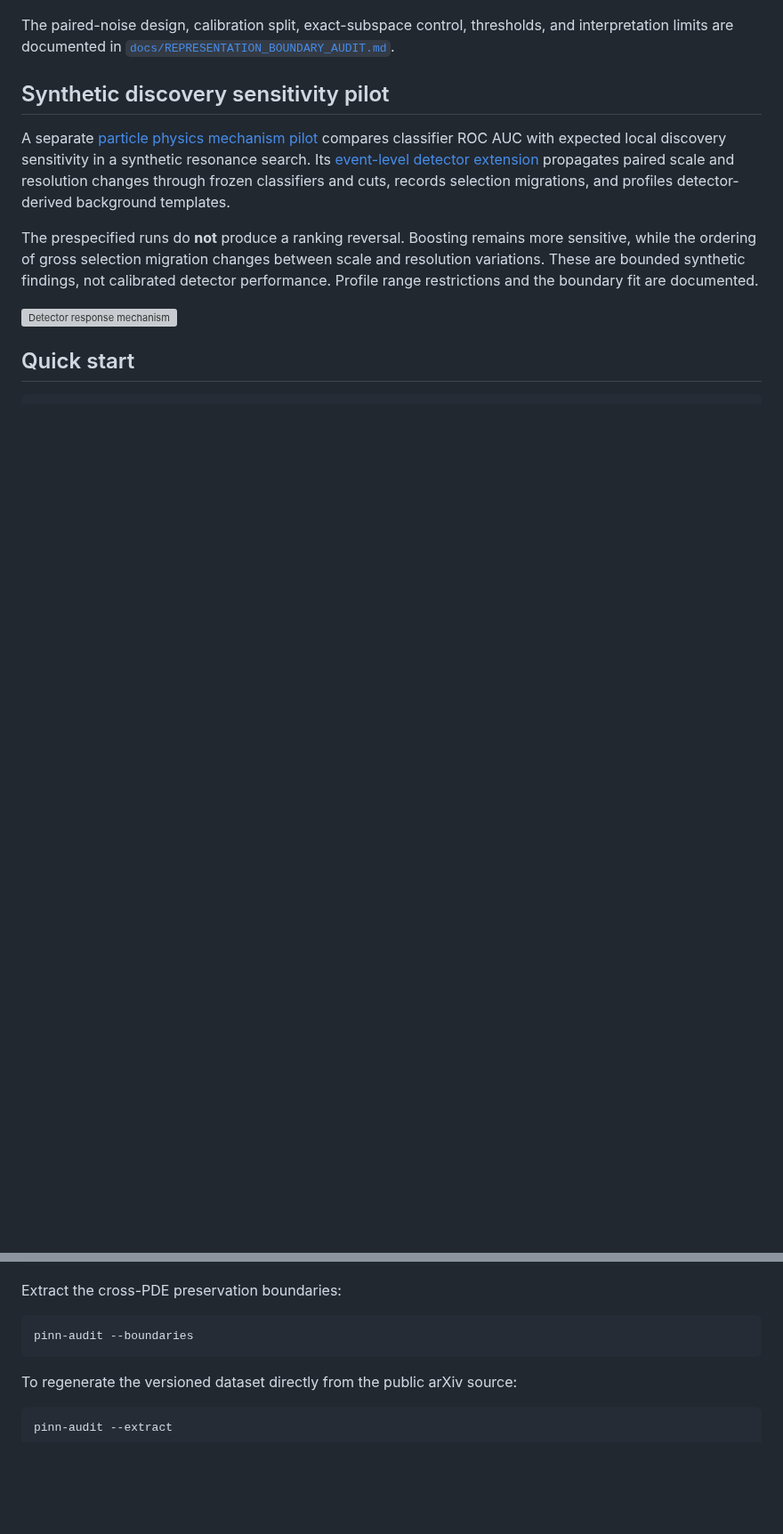
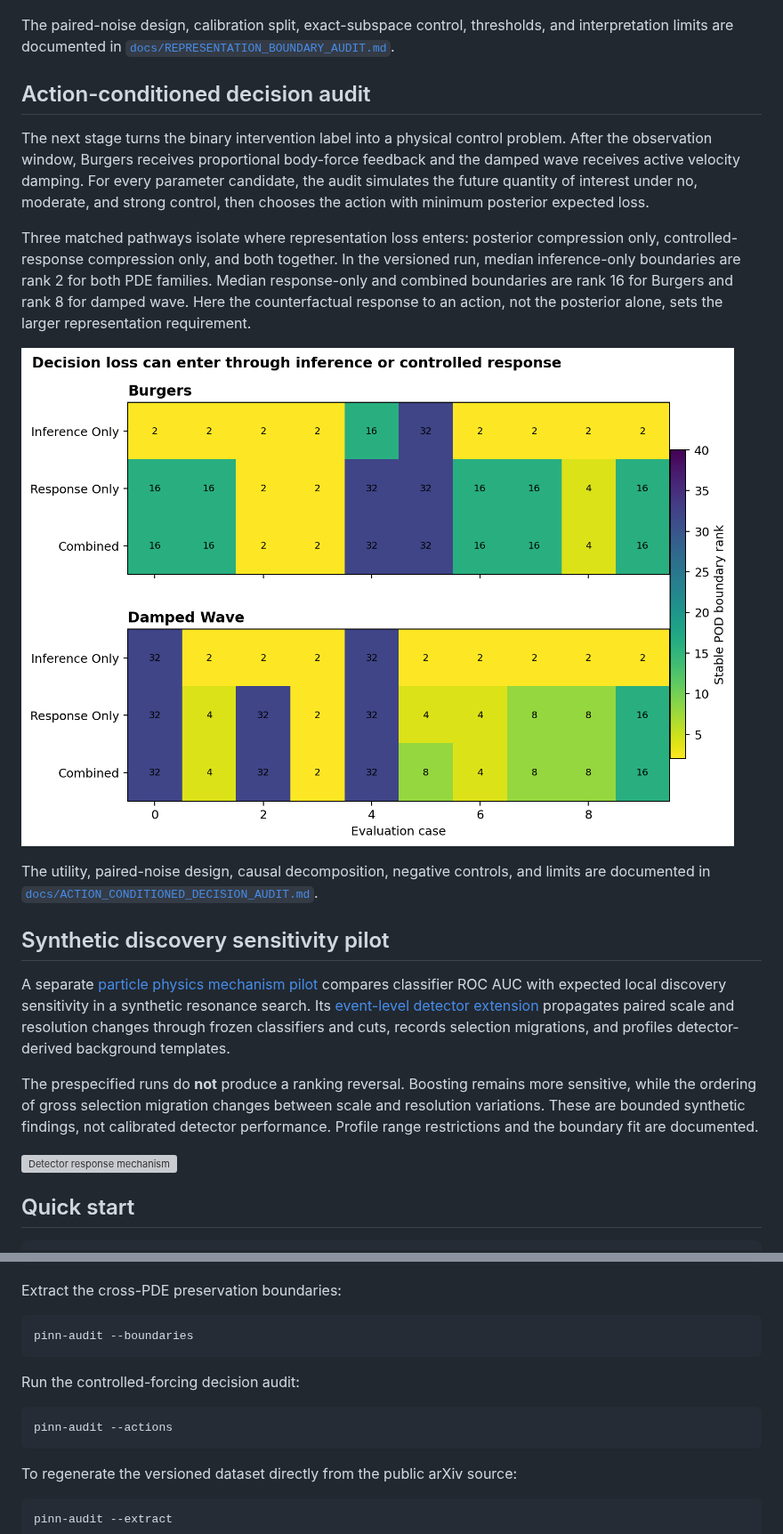
Before and after one commit to sinemsalvaersoy/when-the-winner-changes, a Markdown page: README.md, 2 parts joined by grey strips. Shown at 89% size. GitHub-like rendering; pictures changed too: results/action_conditioned_boundaries.png (added); blank space fills up the shorter version; grey boxes are pictures that could not be loaded.

Commit message:
Add action-conditioned decision audit

````diff
--- a/README.md
+++ b/README.md
@@ -107,6 +107,28 @@ The paired-noise design, calibration split, exact-subspace control, thresholds,
 and interpretation limits are documented in
 [`docs/REPRESENTATION_BOUNDARY_AUDIT.md`](docs/REPRESENTATION_BOUNDARY_AUDIT.md).
 
+## Action-conditioned decision audit
+
+The next stage turns the binary intervention label into a physical control
+problem. After the observation window, Burgers receives proportional body-force
+feedback and the damped wave receives active velocity damping. For every
+parameter candidate, the audit simulates the future quantity of interest under
+no, moderate, and strong control, then chooses the action with minimum posterior
+expected loss.
+
+Three matched pathways isolate where representation loss enters: posterior
+compression only, controlled-response compression only, and both together. In
+the versioned run, median inference-only boundaries are rank 2 for both PDE
+families. Median response-only and combined boundaries are rank 16 for Burgers
+and rank 8 for damped wave. Here the counterfactual response to an action, not
+the posterior alone, sets the larger representation requirement.
+
+![Action-conditioned decision boundaries](results/action_conditioned_boundaries.png)
+
+The utility, paired-noise design, causal decomposition, negative controls, and
+limits are documented in
+[`docs/ACTION_CONDITIONED_DECISION_AUDIT.md`](docs/ACTION_CONDITIONED_DECISION_AUDIT.md).
+
 ## Synthetic discovery sensitivity pilot
 
 A separate [particle physics mechanism pilot](examples/discovery_sensitivity/README.md)
@@ -142,6 +164,12 @@ Extract the cross-PDE preservation boundaries:
 
 ```bash
 pinn-audit --boundaries
+```
+
+Run the controlled-forcing decision audit:
+
+```bash
+pinn-audit --actions
 ```
 
 To regenerate the versioned dataset directly from the public arXiv source:
````
Also changed, not shown: docs/ACTION_CONDITIONED_DECISION_AUDIT.md (added, +142 -0 lines), 10 other files.
